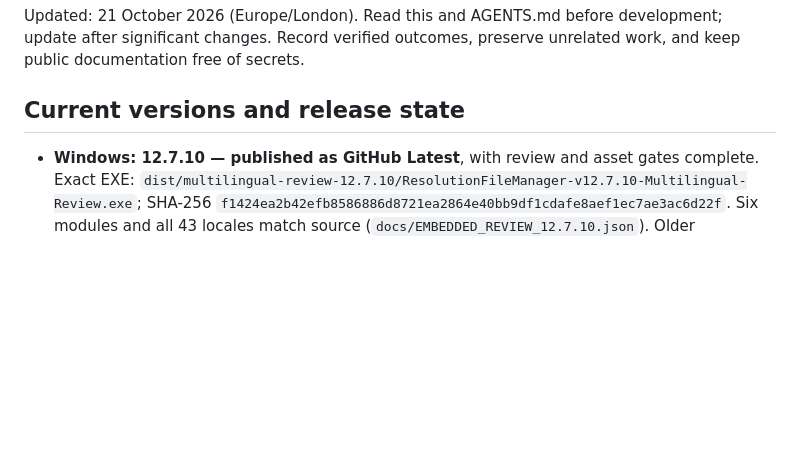
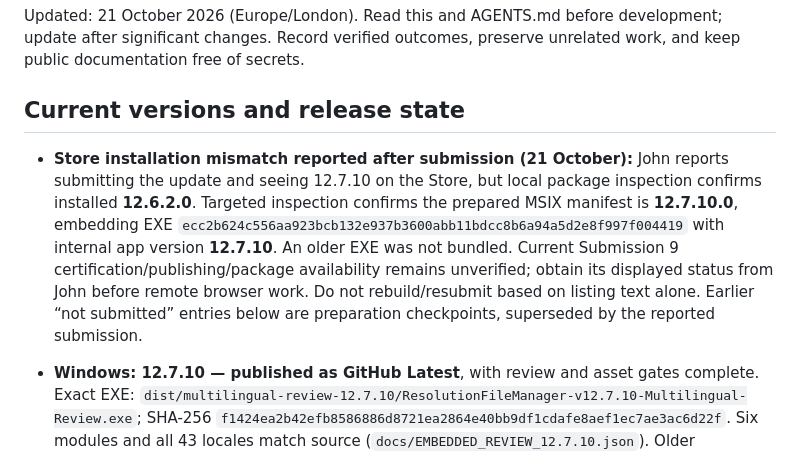
Before and after one commit to johnperky/ResolutionFileManager, a Markdown page: PROJECT_STATUS.md, the part around the change. Drawn GitHub-style; blank space fills up the shorter version.

Commit message:
Record reported Store installation version mismatch

```diff
--- a/PROJECT_STATUS.md
+++ b/PROJECT_STATUS.md
@@ -3,6 +3,8 @@
 Updated: 21 October 2026 (Europe/London). Read this and AGENTS.md before development; update after significant changes. Record verified outcomes, preserve unrelated work, and keep public documentation free of secrets.
 
 ## Current versions and release state
+
+- **Store installation mismatch reported after submission (21 October):** John reports submitting the update and seeing 12.7.10 on the Store, but local package inspection confirms installed **12.6.2.0**. Targeted inspection confirms the prepared MSIX manifest is **12.7.10.0**, embedding EXE `ecc2b624c556aa923bcb132e937b3600abb11bdcc8b6a94a5d2e8f997f004419` with internal app version **12.7.10**. An older EXE was not bundled. Current Submission 9 certification/publishing/package availability remains unverified; obtain its displayed status from John before remote browser work. Do not rebuild/resubmit based on listing text alone. Earlier “not submitted” entries below are preparation checkpoints, superseded by the reported submission.
 
 - **Windows: 12.7.10 — published as GitHub Latest**, with review and asset gates complete. Exact EXE: `dist/multilingual-review-12.7.10/ResolutionFileManager-v12.7.10-Multilingual-Review.exe`; SHA-256 `f1424ea2b42efb8586886d8721ea2864e40bb9df1cdafe8aef1ec7ae3ac6d22f`. Six modules and all 43 locales match source (`docs/EMBEDDED_REVIEW_12.7.10.json`). Older candidates/binaries preserved.
 - **Help-only Windows 12.7.10 revision prepared**, with no version increase or screenshot regeneration: `dist/help-review-12.7.10/ResolutionFileManager-v12.7.10-Help-Review.exe`, SHA-256 `ecc2b624c556aa923bcb132e937b3600abb11bdcc8b6a94a5d2e8f997f004419`. Built separately from `v12.7.10` plus expanded rules Help in all 43 languages; all six application modules/UI labels unchanged, all embedded locales verified and packaged startup passes. Published original preserved. This exact Help revision is now MSIX-packaged and saved/Validated in Store Submission 9; original release-readiness hashes must not be reused for its new bytes. See `docs/FOLDER_RULES_HELP_UPDATE.md`.
```
